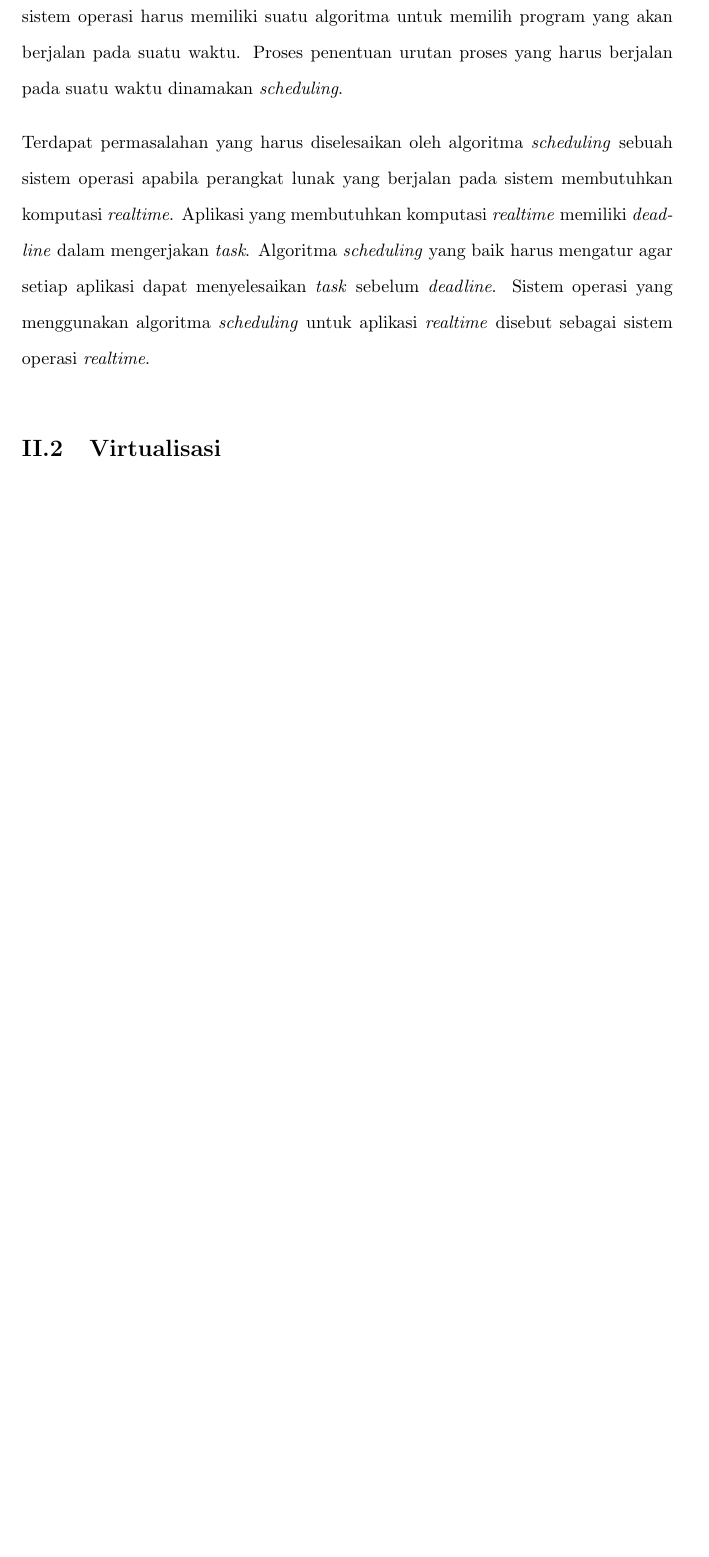
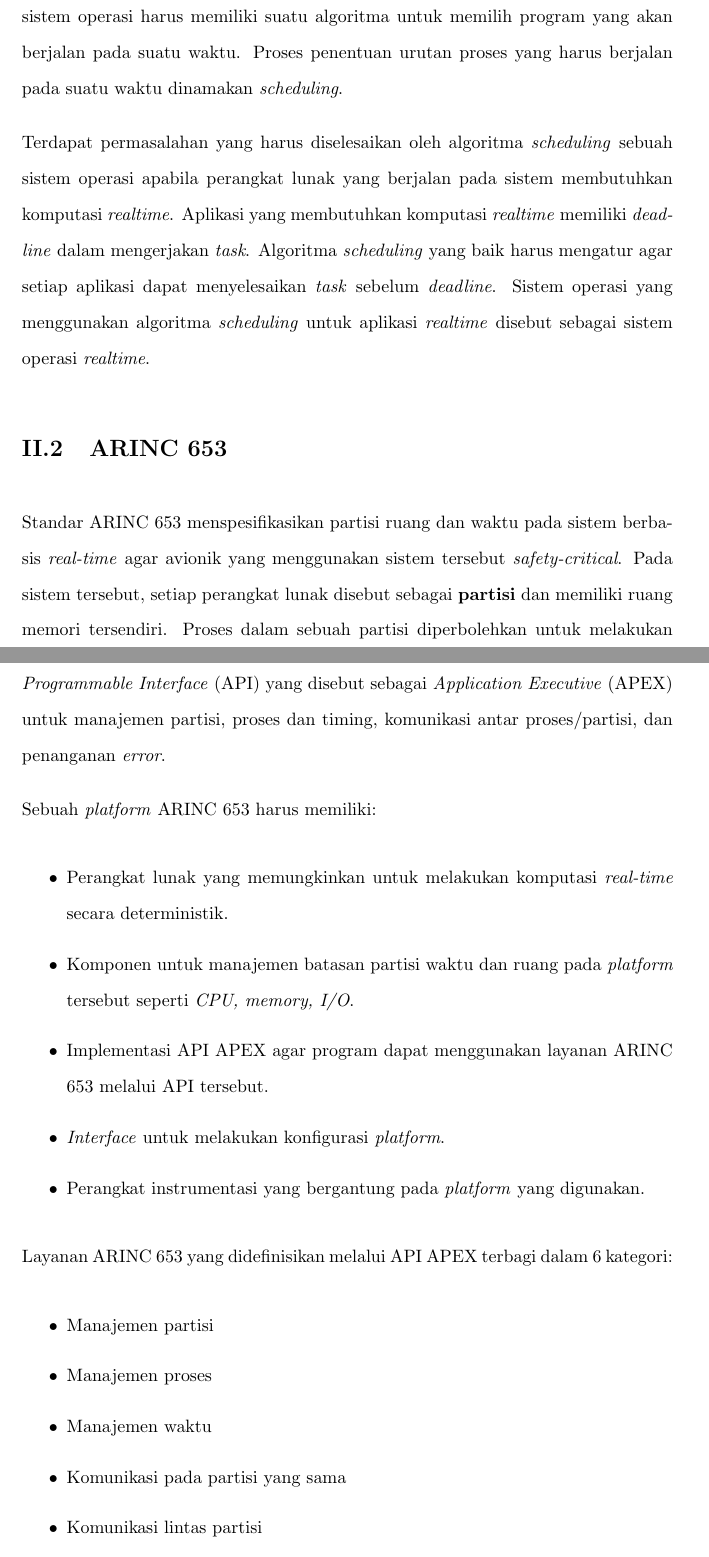
Before and after one commit to aufarg/final-project, a LaTeX document (docs/document.tex, which reads docs/chapters/literature_study.tex): part of page 7 of 10 before the commit and two parts of pages 7 and 8 of 11 after it, the two joined at a grey line, cut so that both start at the same text, the shorter picture padded with empty space. Compiled offline with pdfLaTeX.

```diff
--- a/docs/chapters/literature_study.tex
+++ b/docs/chapters/literature_study.tex
@@ -13,6 +13,36 @@
 harus mengatur agar setiap aplikasi dapat menyelesaikan \textit{task} sebelum \textit{deadline}. Sistem operasi yang
 menggunakan algoritma \textit{scheduling} untuk aplikasi \textit{realtime} disebut sebagai sistem operasi
 \textit{realtime}.
+
+\section{ARINC 653}
+
+Standar ARINC 653 menspesifikasikan partisi ruang dan waktu pada sistem berbasis \textit{real-time} agar avionik yang
+menggunakan sistem tersebut \textit{safety-critical}. Pada sistem tersebut, setiap perangkat lunak disebut sebagai
+\textbf{partisi} dan memiliki ruang memori tersendiri. Proses dalam sebuah partisi diperbolehkan untuk melakukan
+multitasking. Untuk mencapai hal tersebut, ARINC 653 mendefinisikan \textit{Application Programmable Interface} (API)
+yang disebut sebagai \textit{Application Executive} (APEX) untuk manajemen partisi, proses dan timing, komunikasi antar
+proses/partisi, dan penanganan \textit{error}.
+
+Sebuah \textit{platform} ARINC 653 harus memiliki:
+\begin{itemize}
+    \item Perangkat lunak yang memungkinkan untuk melakukan komputasi \textit{real-time} secara deterministik.
+    \item Komponen untuk manajemen batasan partisi waktu dan ruang pada \textit{platform} tersebut seperti
+        \textit{CPU, memory, I/O}.
+    \item Implementasi API APEX agar program dapat menggunakan layanan ARINC 653 melalui API tersebut.
+    \item \textit{Interface} untuk melakukan konfigurasi \textit{platform}.
+    \item Perangkat instrumentasi yang bergantung pada \textit{platform} yang digunakan.
+\end{itemize}
+
+Layanan ARINC 653 yang didefinisikan melalui API APEX terbagi dalam 6 kategori:
+\begin{itemize}
+    \item Manajemen partisi
+    \item Manajemen proses
+    \item Manajemen waktu
+    \item Komunikasi pada partisi yang sama
+    \item Komunikasi lintas partisi
+    \item Penanganan \textit{error}
+\end{itemize}
+
 
 \section{Virtualisasi}
 
```
Also changed, not shown: docs/chapters/introduction.tex (+4 -2 lines), docs/document.tex (+2 -0 lines), docs/final-project.sty (+2 -0 lines), docs/idn-hyph.sty (+2 -0 lines), docs/chapters/literature_study.tex (2 more changed lines).
